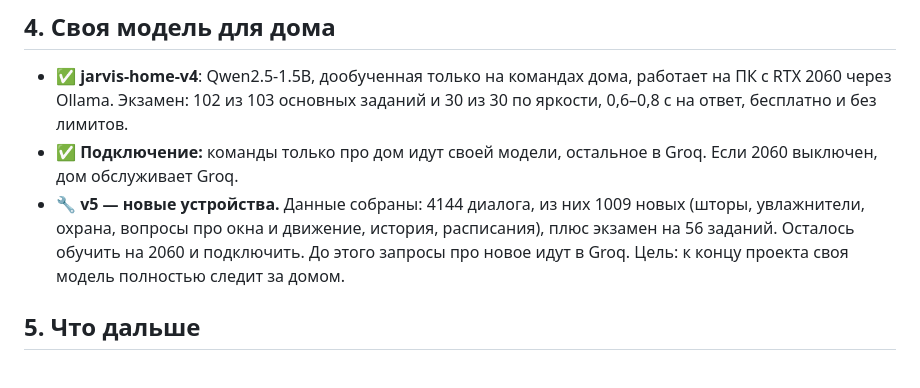
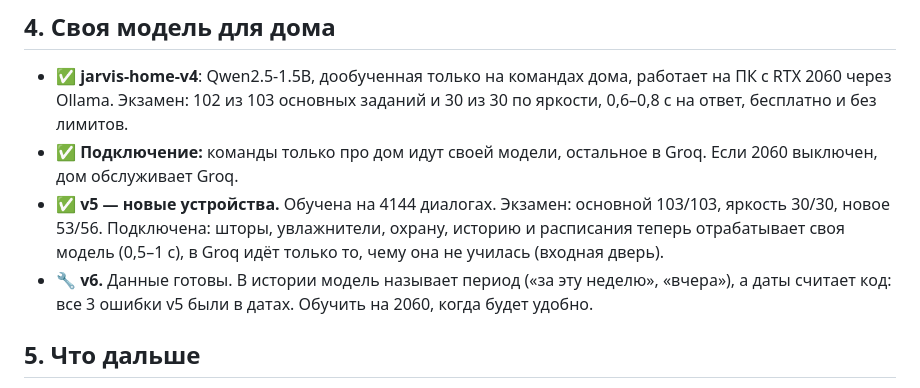
Before and after one commit to malma0/smarhome, a Markdown page: docs/STATUS.md, the part around the change. Drawn GitHub-style.

Commit message:
docs: STATUS - v5 in service, v6 data ready

```diff
--- a/docs/STATUS.md
+++ b/docs/STATUS.md
@@ -75,7 +75,8 @@
 
 - ✅ **jarvis-home-v4**: Qwen2.5-1.5B, дообученная только на командах дома, работает на ПК с RTX 2060 через Ollama. Экзамен: 102 из 103 основных заданий и 30 из 30 по яркости, 0,6–0,8 с на ответ, бесплатно и без лимитов.
 - ✅ **Подключение:** команды только про дом идут своей модели, остальное в Groq. Если 2060 выключен, дом обслуживает Groq.
-- 🔧 **v5 — новые устройства.** Данные собраны: 4144 диалога, из них 1009 новых (шторы, увлажнители, охрана, вопросы про окна и движение, история, расписания), плюс экзамен на 56 заданий. Осталось обучить на 2060 и подключить. До этого запросы про новое идут в Groq. Цель: к концу проекта своя модель полностью следит за домом.
+- ✅ **v5 — новые устройства.** Обучена на 4144 диалогах. Экзамен: основной 103/103, яркость 30/30, новое 53/56. Подключена: шторы, увлажнители, охрану, историю и расписания теперь отрабатывает своя модель (0,5–1 с), в Groq идёт только то, чему она не училась (входная дверь).
+- 🔧 **v6.** Данные готовы. В истории модель называет период («за эту неделю», «вчера»), а даты считает код: все 3 ошибки v5 были в датах. Обучить на 2060, когда будет удобно.
 
 ## 5. Что дальше
 
```
